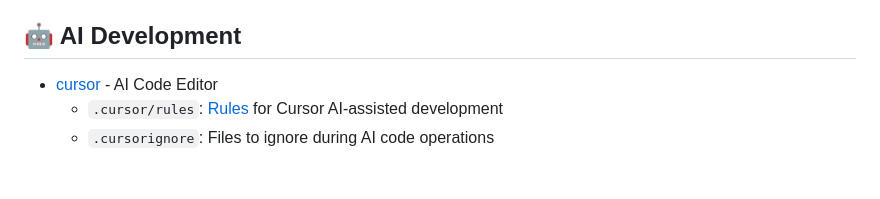
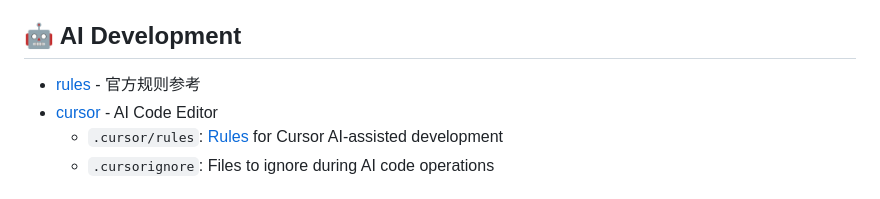
Before and after one commit to Pony-Unicorn/web3-framework, a Markdown page: README.md, the part around the change. Drawn GitHub-style.

Commit message:
更改readme 文档

```diff
--- a/README.md
+++ b/README.md
@@ -102,6 +102,7 @@ pnpm run deploy
 
 ## 🤖 AI Development
 
+- [rules](https://cursor.directory/rules) - 官方规则参考
 - [cursor](https://www.cursor.com/cn) - AI Code Editor
   - `.cursor/rules`: [Rules](https://docs.cursor.com/context/rules#domain-specific-guidance) for Cursor AI-assisted development
   - `.cursorignore`: Files to ignore during AI code operations
```
